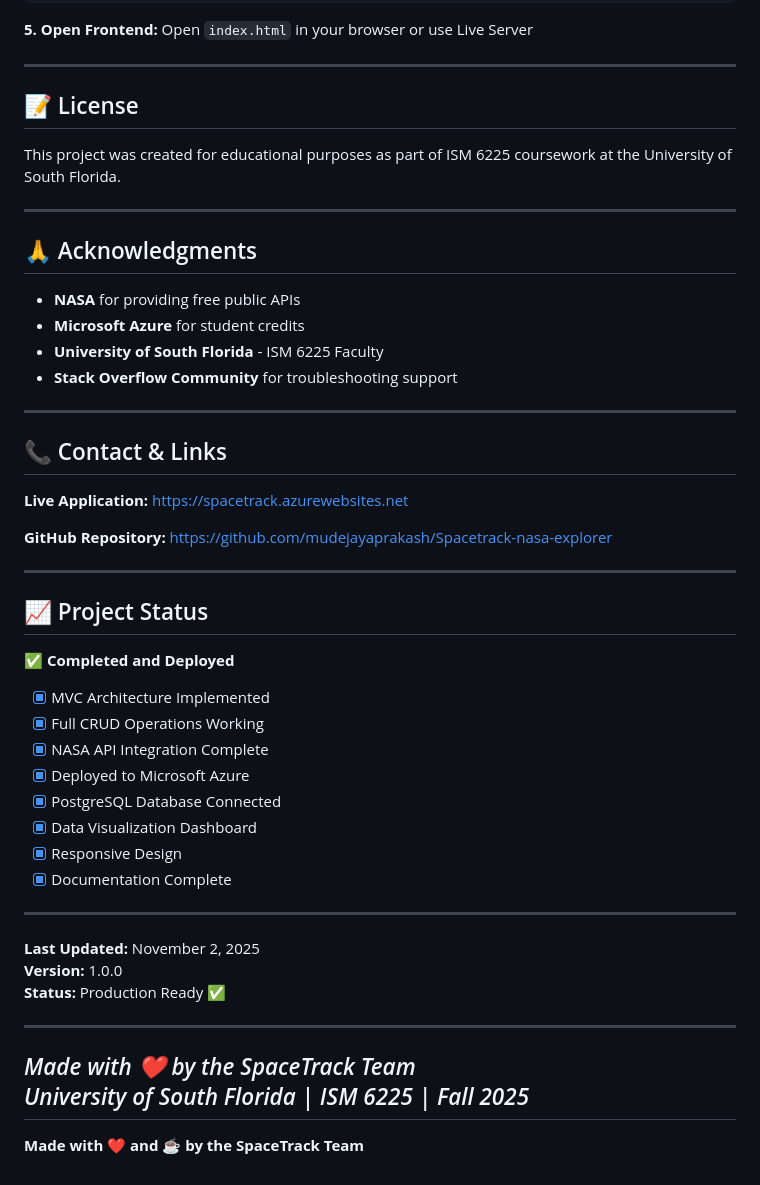
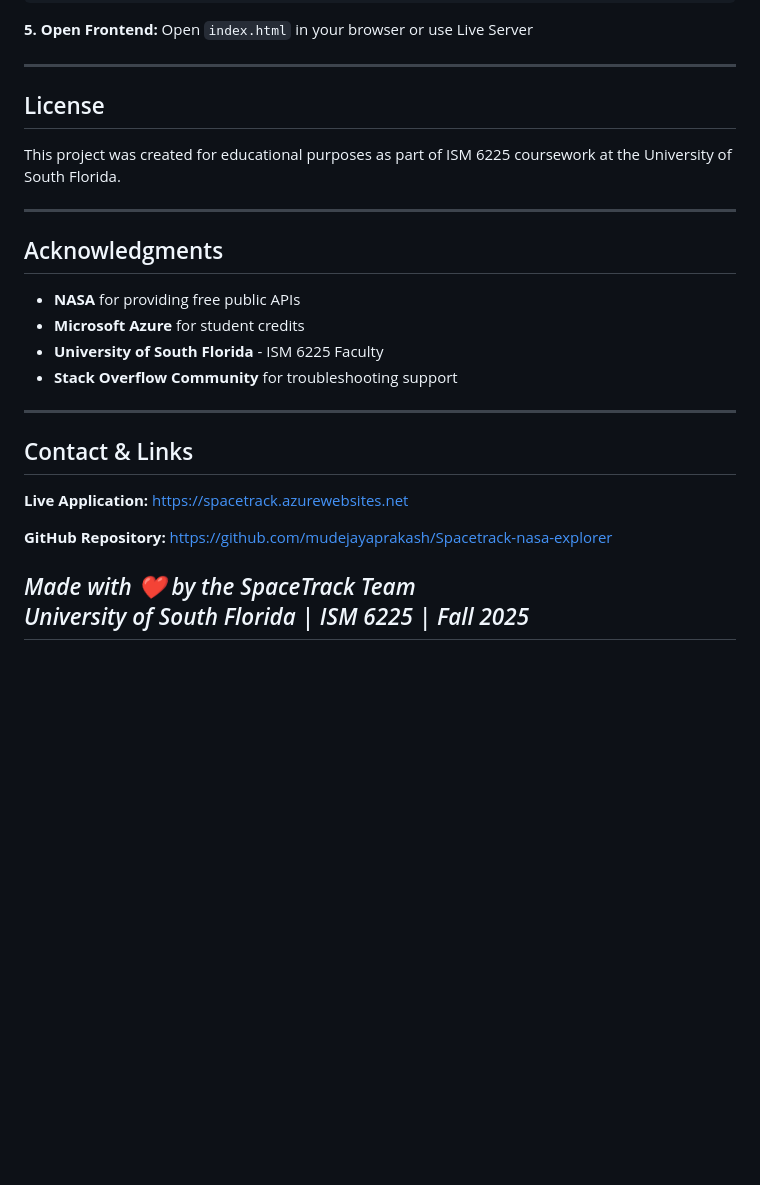
Before and after one commit to mudejayaprakash/Spacetrack-nasa-explorer, a Markdown page: README.md, the part around one of its changes. GitHub-like rendering; blank space fills up the shorter version.

Commit message:
final README

```diff
--- a/README.md
+++ b/README.md
@@ -763,13 +763,13 @@ Open `index.html` in your browser or use Live Server
 
 ---
 
-## 📝 License
+## License
 
 This project was created for educational purposes as part of ISM 6225 coursework at the University of South Florida.
 
 ---
 
-## 🙏 Acknowledgments
+## Acknowledgments
 
 - **NASA** for providing free public APIs
 - **Microsoft Azure** for student credits
@@ -778,37 +778,14 @@ This project was created for educational purposes as part of ISM 6225 coursework
 
 ---
 
-## 📞 Contact & Links
+## Contact & Links
 
 **Live Application:** [https://spacetrack.azurewebsites.net](https://spacetrack.azurewebsites.net)
 
 **GitHub Repository:** [https://github.com/mudejayaprakash/Spacetrack-nasa-explorer](https://github.com/mudejayaprakash/Spacetrack-nasa-explorer)
 
----
 
-## 📈 Project Status
-
-✅ **Completed and Deployed**
-
-- [x] MVC Architecture Implemented
-- [x] Full CRUD Operations Working
-- [x] NASA API Integration Complete
-- [x] Deployed to Microsoft Azure
-- [x] PostgreSQL Database Connected
-- [x] Data Visualization Dashboard
-- [x] Responsive Design
-- [x] Documentation Complete
-
----
-
-**Last Updated:** November 2, 2025
-**Version:** 1.0.0
-**Status:** Production Ready ✅
-
----
 
 *Made with ❤️ by the SpaceTrack Team*
 *University of South Florida | ISM 6225 | Fall 2025*
 ---
-
-**Made with ❤️ and ☕ by the SpaceTrack Team**
```
Also changed, not shown: other parts of README.md (+21 -21 lines).
